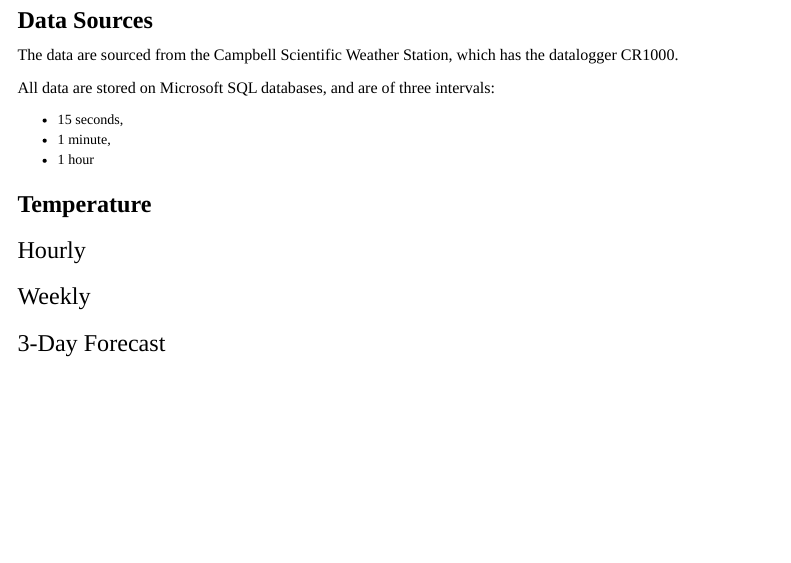
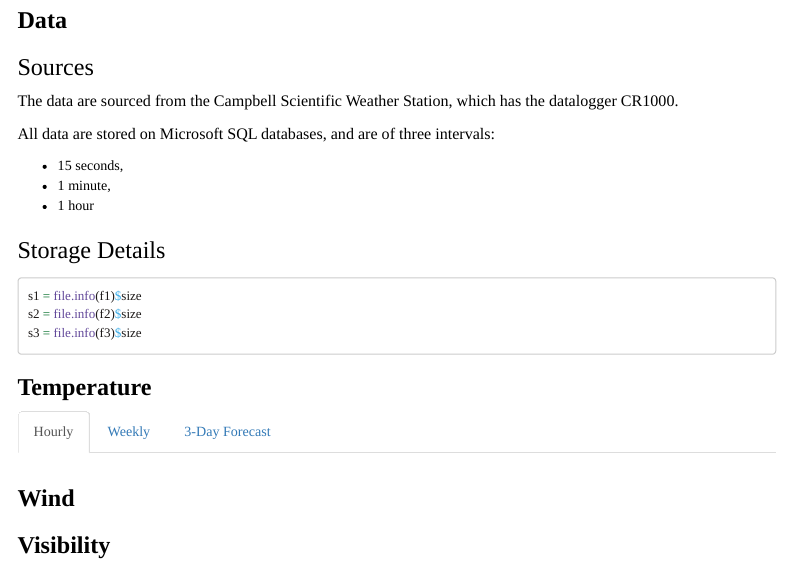
Before and after one commit to HTU-Jordan/weather-station-reports, an R Markdown document (code/report_template.Rmd): the page in a window 1100 px wide, from 190 px down. Rendered offline with R 4.5, knitr and Pandoc, with nearby package versions; menus at the side of the page are left out.

Commit message:
automatic update

````diff
--- a/code/report_template.Rmd
+++ b/code/report_template.Rmd
@@ -40,7 +45,9 @@ options(knitr.table.format = "html")
 ## Abstract
 This is an automatically generated weather report. Today is `r Sys.Date()`.
 
-## Data Sources
+## Data
+
+### Sources
 The data are sourced from the Campbell Scientific Weather Station, which has the datalogger CR1000.
 
 All data are stored on Microsoft SQL databases, and are of three intervals:
@@ -49,10 +56,24 @@ All data are stored on Microsoft SQL databases, and are of three intervals:
 - 1 minute,
 - 1 hour
 
-## Temperature
+### Storage Details
+
+```{r}
+s1 = file.info(f1)$size
+s2 = file.info(f2)$size
+s3 = file.info(f3)$size
+
+```
+
+
+## Temperature {.tabset}
 
 ### Hourly
 
 ### Weekly
 
 ### 3-Day Forecast
+
+## Wind
+
+## Visibility
````
Also changed, not shown: analyses/weather_report_2018-02-20.html, code/report_template.Rmd (5 more changed lines).
